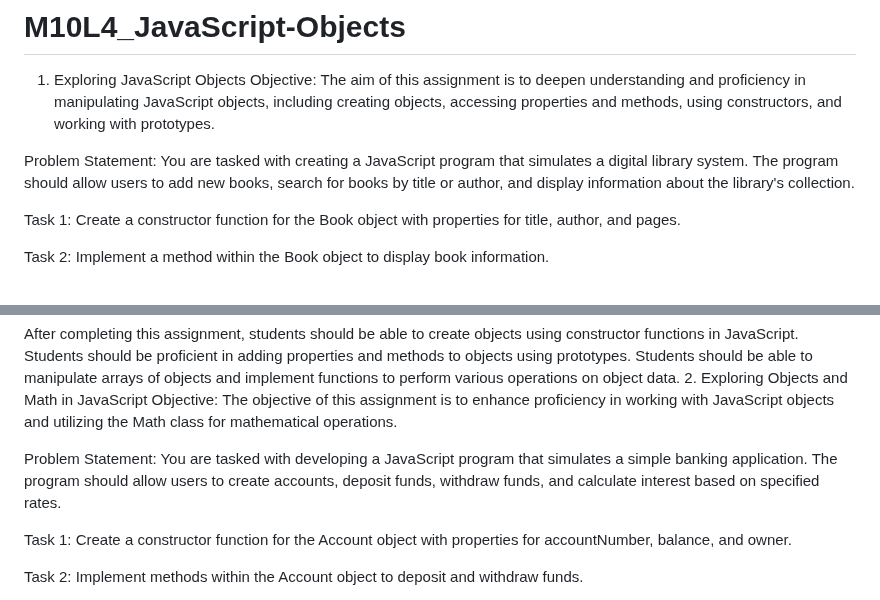
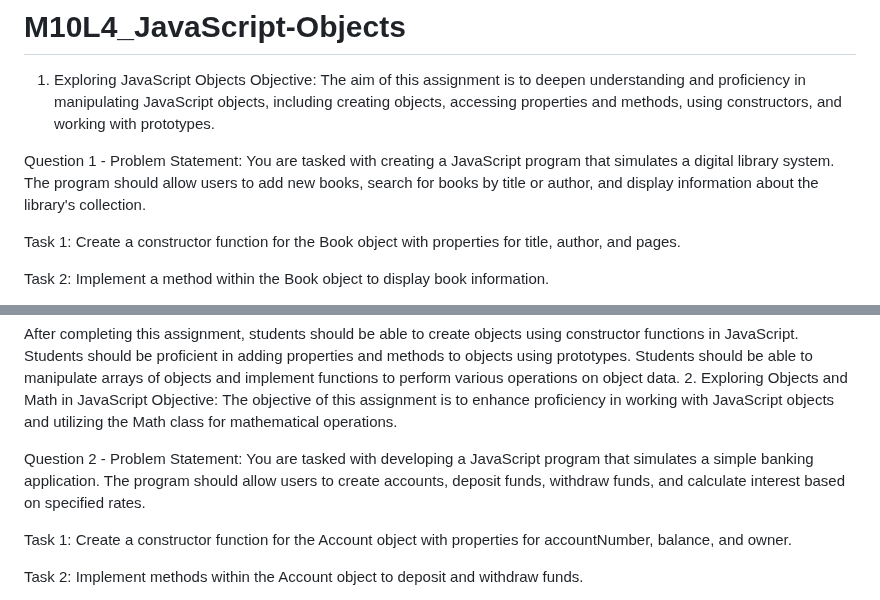
Before and after one commit to etsmith9/M10L4_JavaScript-Objects, a Markdown page: README.md, 2 parts joined by grey strips. Drawn GitHub-style.

```diff
--- a/README.md
+++ b/README.md
@@ -3,7 +3,7 @@
 1. Exploring JavaScript Objects
 Objective: The aim of this assignment is to deepen understanding and proficiency in manipulating JavaScript objects, including creating objects, accessing properties and methods, using constructors, and working with prototypes.
 
-Problem Statement: You are tasked with creating a JavaScript program that simulates a digital library system. The program should allow users to add new books, search for books by title or author, and display information about the library's collection.
+Question 1 - Problem Statement: You are tasked with creating a JavaScript program that simulates a digital library system. The program should allow users to add new books, search for books by title or author, and display information about the library's collection.
 
 Task 1: Create a constructor function for the Book object with properties for title, author, and pages.
 
@@ -21,7 +21,7 @@ Students should be able to manipulate arrays of objects and implement functions
 2. Exploring Objects and Math in JavaScript
 Objective: The objective of this assignment is to enhance proficiency in working with JavaScript objects and utilizing the Math class for mathematical operations.
 
-Problem Statement: You are tasked with developing a JavaScript program that simulates a simple banking application. The program should allow users to create accounts, deposit funds, withdraw funds, and calculate interest based on specified rates.
+Question 2 - Problem Statement: You are tasked with developing a JavaScript program that simulates a simple banking application. The program should allow users to create accounts, deposit funds, withdraw funds, and calculate interest based on specified rates.
 
 Task 1: Create a constructor function for the Account object with properties for accountNumber, balance, and owner.
 
```
